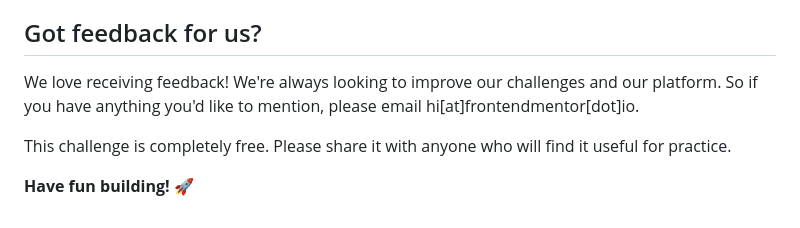
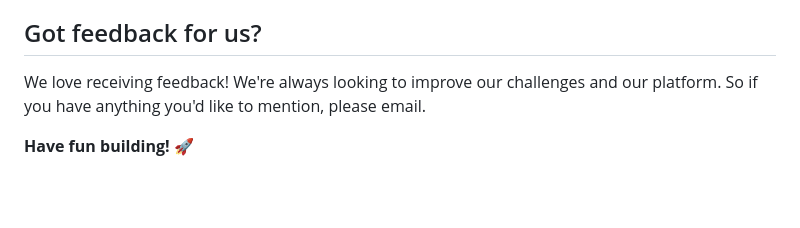
Before and after one commit to ishika-rg/Testimonials-Grid-Section, a Markdown page: README.md, the part around the change. GitHub-like rendering; blank space fills up the shorter version.

```diff
--- a/README.md
+++ b/README.md
@@ -66,8 +66,7 @@ You can host your site using one of these solutions or any of our other trusted
 
 ## Got feedback for us?
 
-We love receiving feedback! We're always looking to improve our challenges and our platform. So if you have anything you'd like to mention, please email hi[at]frontendmentor[dot]io.
+We love receiving feedback! We're always looking to improve our challenges and our platform. So if you have anything you'd like to mention, please email.
 
-This challenge is completely free. Please share it with anyone who will find it useful for practice.
 
 **Have fun building!** 🚀
```
